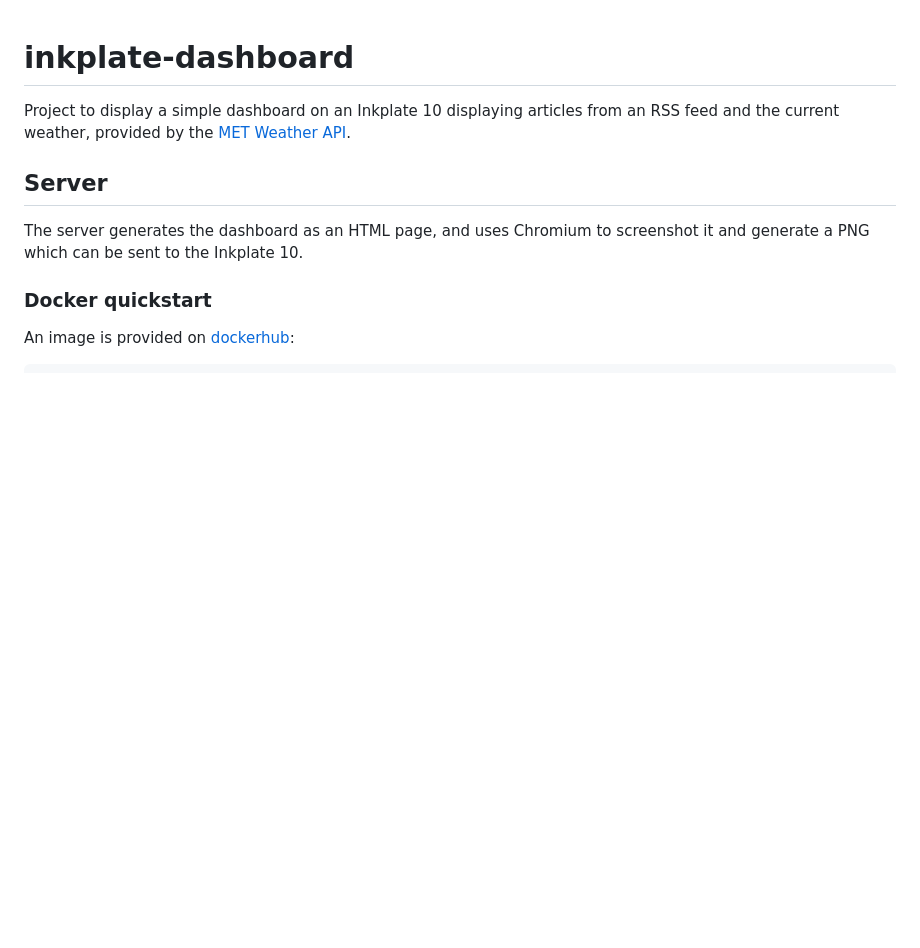
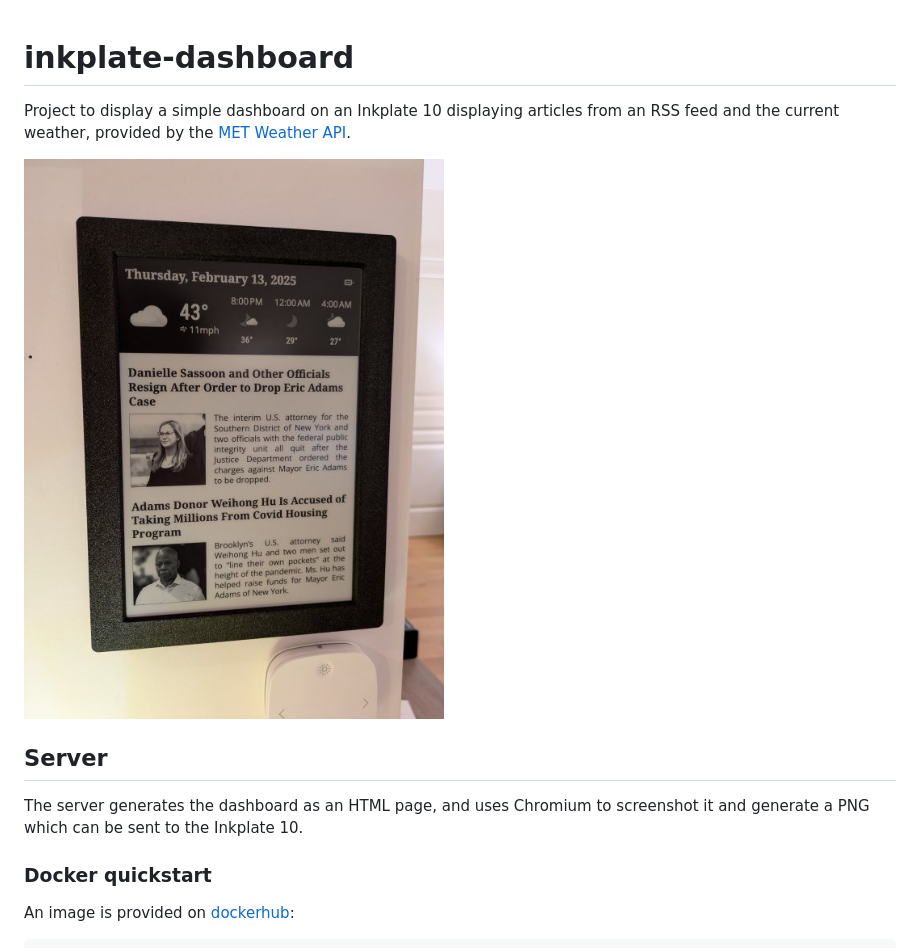
Before and after one commit to ugomeda/inkplate-dashboard, a Markdown page: README.md, the part around the change. Rendered like a GitHub page; pictures changed too: docs/preview.jpg (added); blank space fills up the shorter version.

```diff
--- a/README.md
+++ b/README.md
@@ -4,6 +4,8 @@ inkplate-dashboard
 Project to display a simple dashboard on an Inkplate 10 displaying articles
 from an RSS feed and the current weather, provided by the
 [MET Weather API](https://api.met.no/).
+
+![preview](./docs/preview.jpg)
 
 ## Server
 
```
